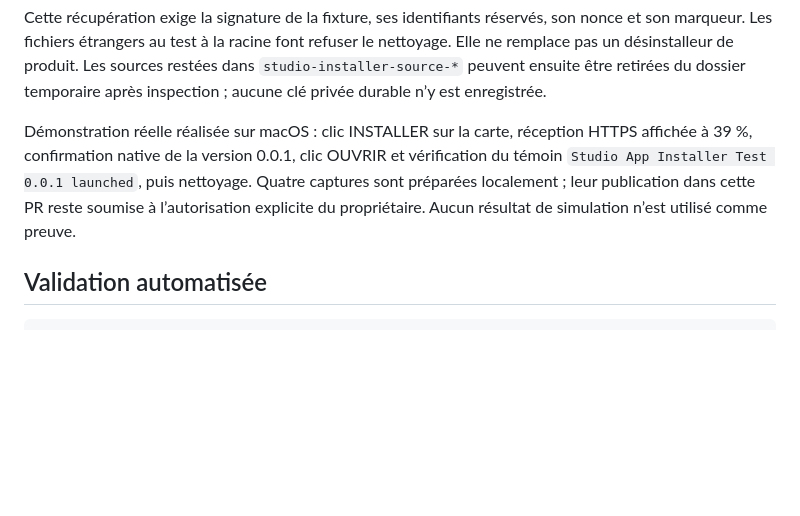
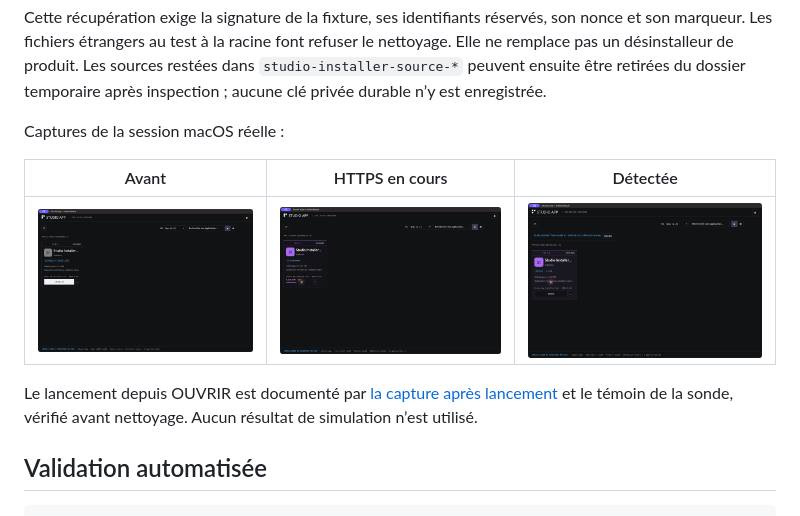
Before and after one commit to nakuakaben/studio-app, a Markdown page: docs/ETAPE_4.md, the part around the change. Rendered like a GitHub page; pictures changed too: docs/screenshots/installer/01-before.png (added), docs/screenshots/installer/02-progress.png (added), docs/screenshots/installer/03-installed.png (added); blank space fills up the shorter version.

Commit message:
docs: publish authorized native installer demonstration screenshots

```diff
--- a/docs/ETAPE_4.md
+++ b/docs/ETAPE_4.md
@@ -191,12 +191,15 @@ le nettoyage. Elle ne remplace pas un désinstalleur de produit. Les sources
 restées dans `studio-installer-source-*` peuvent ensuite être retirées du dossier
 temporaire après inspection ; aucune clé privée durable n’y est enregistrée.
 
-Démonstration réelle réalisée sur macOS : clic INSTALLER sur la carte, réception
-HTTPS affichée à 39 %, confirmation native de la version 0.0.1, clic OUVRIR et
-vérification du témoin `Studio App Installer Test 0.0.1 launched`, puis nettoyage.
-Quatre captures sont préparées localement ; leur publication dans cette PR reste
-soumise à l’autorisation explicite du propriétaire. Aucun résultat de simulation
-n’est utilisé comme preuve.
+Captures de la session macOS réelle :
+
+| Avant | HTTPS en cours | Détectée |
+| --- | --- | --- |
+| ![Avant](screenshots/installer/01-before.png) | ![Progression](screenshots/installer/02-progress.png) | ![Installée](screenshots/installer/03-installed.png) |
+
+Le lancement depuis OUVRIR est documenté par
+[la capture après lancement](screenshots/installer/04-opened.png) et le témoin de
+la sonde, vérifié avant nettoyage. Aucun résultat de simulation n’est utilisé.
 
 ## Validation automatisée
 
```
Also changed, not shown: docs/screenshots/installer/04-opened.png (added).
